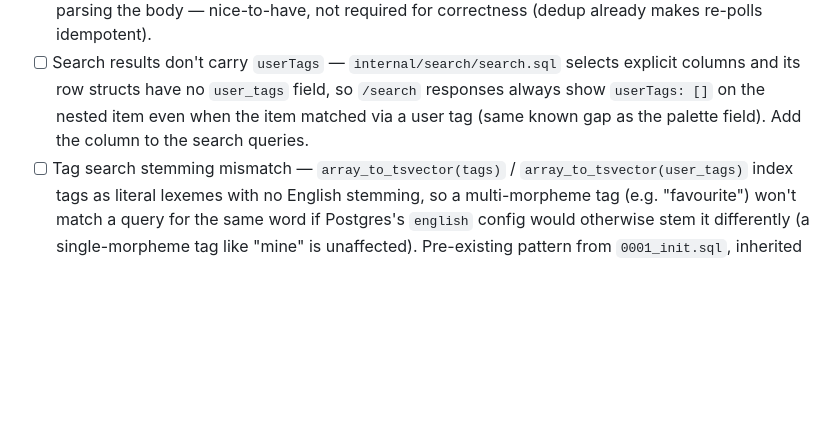
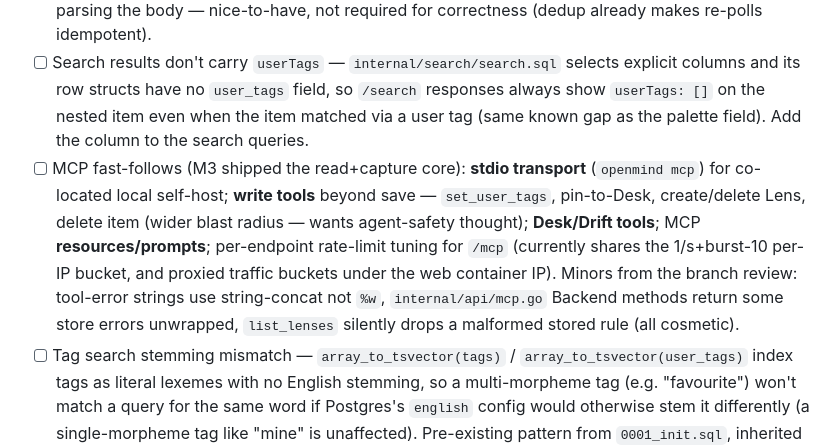
Before and after one commit to Rohithgilla12/open-mind, a Markdown page: TODO.md, the part around one of its changes. GitHub-like rendering; blank space fills up the shorter version.

```diff
--- a/TODO.md
+++ b/TODO.md
@@ -13,6 +13,7 @@
 - [ ] Imports — remaining formats: **PDF capture** (upload → text extraction → item; needs a PDF text extractor dependency + asset storage of the PDF), **Omnivore JSON** export (zip-of-JSON schema). File import (HTML bookmarks / CSV / URL list) and RSS/Atom feed subscriptions shipped — see Done.
 - [ ] Feeds follow-up: conditional GET (etag/last-modified) so a poll of an unchanged feed skips re-parsing the body — nice-to-have, not required for correctness (dedup already makes re-polls idempotent).
 - [ ] Search results don't carry `userTags` — `internal/search/search.sql` selects explicit columns and its row structs have no `user_tags` field, so `/search` responses always show `userTags: []` on the nested item even when the item matched via a user tag (same known gap as the palette field). Add the column to the search queries.
+- [ ] MCP fast-follows (M3 shipped the read+capture core): **stdio transport** (`openmind mcp`) for co-located local self-host; **write tools** beyond save — `set_user_tags`, pin-to-Desk, create/delete Lens, delete item (wider blast radius — wants agent-safety thought); **Desk/Drift tools**; MCP **resources/prompts**; per-endpoint rate-limit tuning for `/mcp` (currently shares the 1/s+burst-10 per-IP bucket, and proxied traffic buckets under the web container IP). Minors from the branch review: tool-error strings use string-concat not `%w`, `internal/api/mcp.go` Backend methods return some store errors unwrapped, `list_lenses` silently drops a malformed stored rule (all cosmetic).
 - [ ] Tag search stemming mismatch — `array_to_tsvector(tags)` / `array_to_tsvector(user_tags)` index tags as literal lexemes with no English stemming, so a multi-morpheme tag (e.g. "favourite") won't match a query for the same word if Postgres's `english` config would otherwise stem it differently (a single-morpheme tag like "mine" is unaffected). Pre-existing pattern from `0001_init.sql`, inherited by user_tags; would need `to_tsvector('english', array_to_string(tags, ' '))` or similar to fix for both columns.
 
 ### Later
```
Also changed, not shown: other parts of TODO.md (+3 -0 lines).
